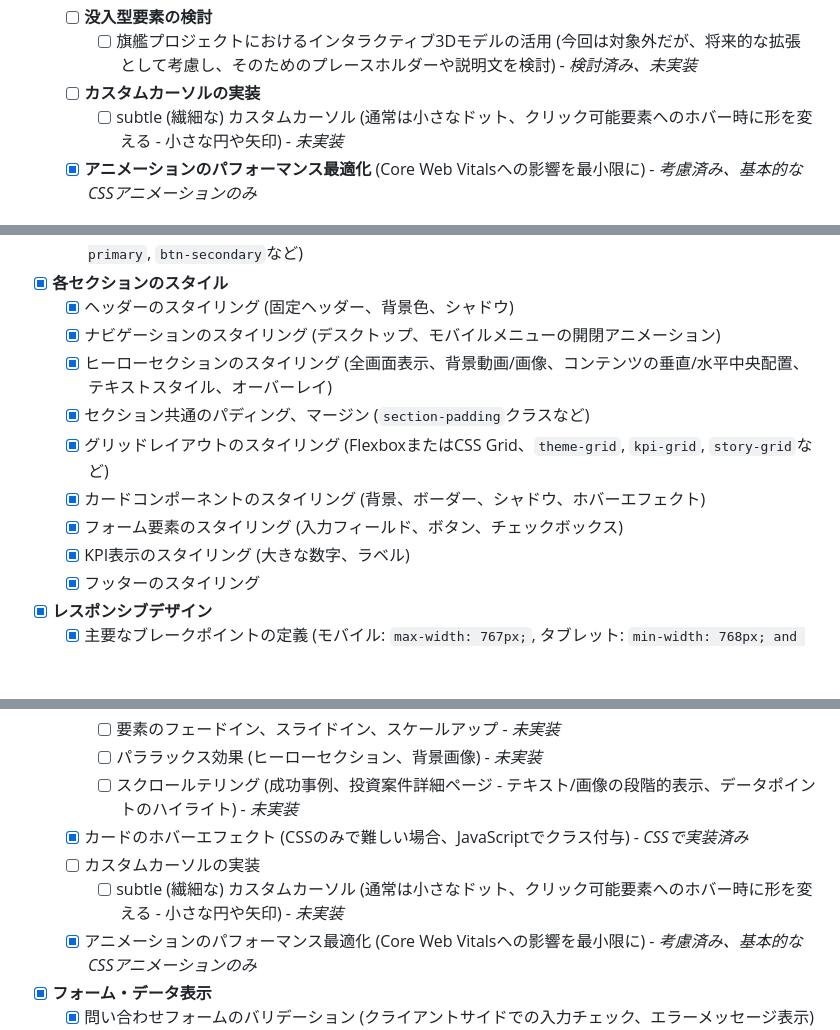
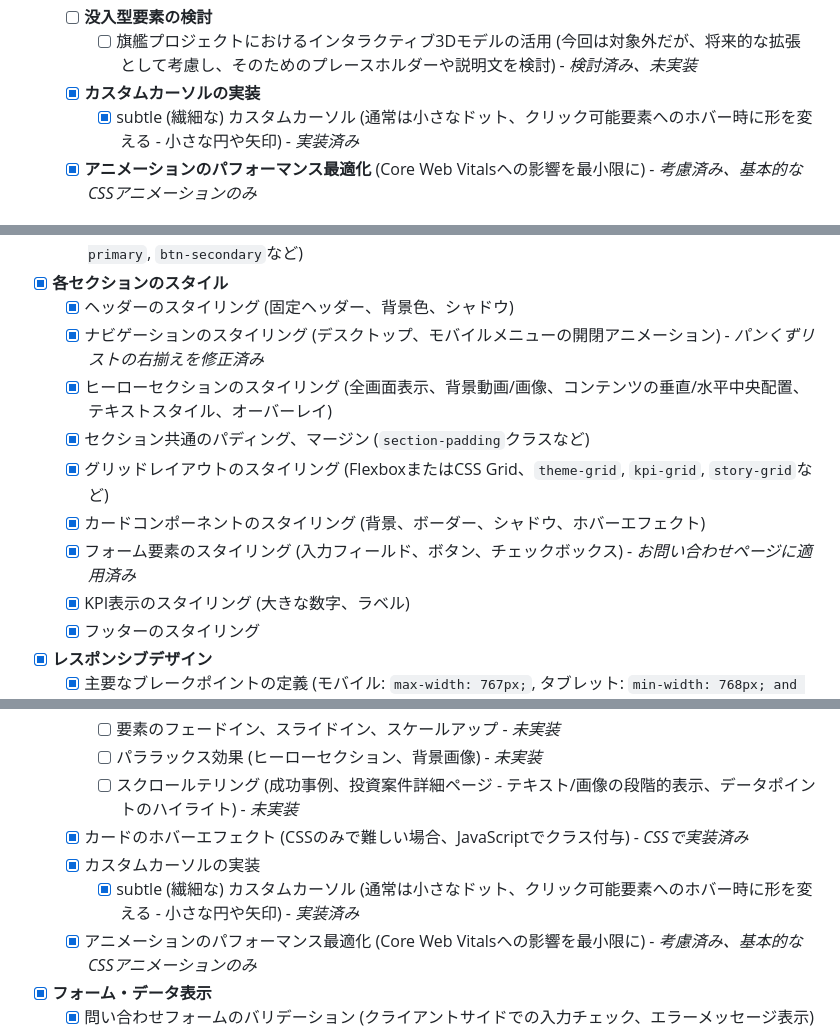
Before and after one commit to ryotamatsuki/kamijimatoshi_v2, a Markdown page: website_task_checklist.md, 3 parts joined by grey strips. Drawn GitHub-style; blank space fills up the shorter version.

Commit message:
チェックリスト更新

```diff
--- a/website_task_checklist.md
+++ b/website_task_checklist.md
@@ -168,8 +168,8 @@
         - [ ] GSAPなどのJavaScriptライブラリは使用せず、CSSアニメーションとIntersection Observer APIで代替実装 - *未実装*
     - [ ] **没入型要素の検討**
         - [ ] 旗艦プロジェクトにおけるインタラクティブ3Dモデルの活用 (今回は対象外だが、将来的な拡張として考慮し、そのためのプレースホルダーや説明文を検討) - *検討済み、未実装*
-    - [ ] **カスタムカーソルの実装**
-        - [ ] subtle (繊細な) カスタムカーソル (通常は小さなドット、クリック可能要素へのホバー時に形を変える - 小さな円や矢印) - *未実装*
+    - [x] **カスタムカーソルの実装**
+        - [x] subtle (繊細な) カスタムカーソル (通常は小さなドット、クリック可能要素へのホバー時に形を変える - 小さな円や矢印) - *実装済み*
     - [x] **アニメーションのパフォーマンス最適化** (Core Web Vitalsへの影響を最小限に) - *考慮済み、基本的なCSSアニメーションのみ*
 
 ## Ⅳ. HTML構造構築
@@ -308,12 +308,12 @@
 
 - [x] **各セクションのスタイル**
     - [x] ヘッダーのスタイリング (固定ヘッダー、背景色、シャドウ)
-    - [x] ナビゲーションのスタイリング (デスクトップ、モバイルメニューの開閉アニメーション)
+    - [x] ナビゲーションのスタイリング (デスクトップ、モバイルメニューの開閉アニメーション) - *パンくずリストの右揃えを修正済み*
     - [x] ヒーローセクションのスタイリング (全画面表示、背景動画/画像、コンテンツの垂直/水平中央配置、テキストスタイル、オーバーレイ)
     - [x] セクション共通のパディング、マージン (`section-padding`クラスなど)
     - [x] グリッドレイアウトのスタイリング (FlexboxまたはCSS Grid、`theme-grid`, `kpi-grid`, `story-grid`など)
     - [x] カードコンポーネントのスタイリング (背景、ボーダー、シャドウ、ホバーエフェクト)
-    - [x] フォーム要素のスタイリング (入力フィールド、ボタン、チェックボックス)
+    - [x] フォーム要素のスタイリング (入力フィールド、ボタン、チェックボックス) - *お問い合わせページに適用済み*
     - [x] KPI表示のスタイリング (大きな数字、ラベル)
     - [x] フッターのスタイリング
 
@@ -350,8 +350,8 @@
         - [ ] パララックス効果 (ヒーローセクション、背景画像) - *未実装*
         - [ ] スクロールテリング (成功事例、投資案件詳細ページ - テキスト/画像の段階的表示、データポイントのハイライト) - *未実装*
     - [x] カードのホバーエフェクト (CSSのみで難しい場合、JavaScriptでクラス付与) - *CSSで実装済み*
-    - [ ] カスタムカーソルの実装
-        - [ ] subtle (繊細な) カスタムカーソル (通常は小さなドット、クリック可能要素へのホバー時に形を変える - 小さな円や矢印) - *未実装*
+    - [x] カスタムカーソルの実装
+        - [x] subtle (繊細な) カスタムカーソル (通常は小さなドット、クリック可能要素へのホバー時に形を変える - 小さな円や矢印) - *実装済み*
     - [x] アニメーションのパフォーマンス最適化 (Core Web Vitalsへの影響を最小限に) - *考慮済み、基本的なCSSアニメーションのみ*
 
 - [x] **フォーム・データ表示**
```
Also changed, not shown: other parts of website_task_checklist.md (+4 -3 lines).
